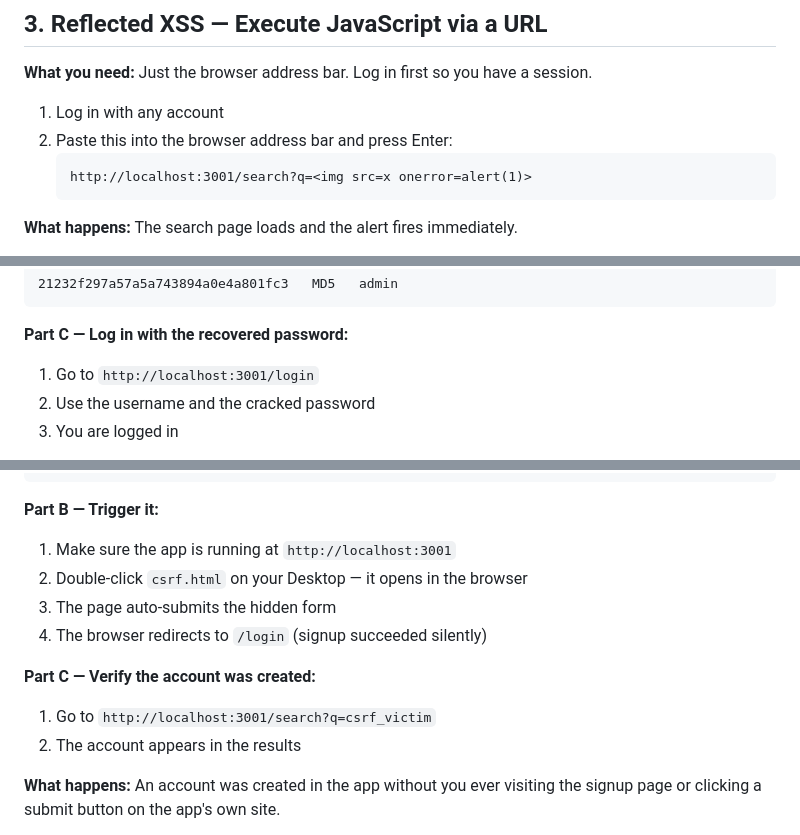
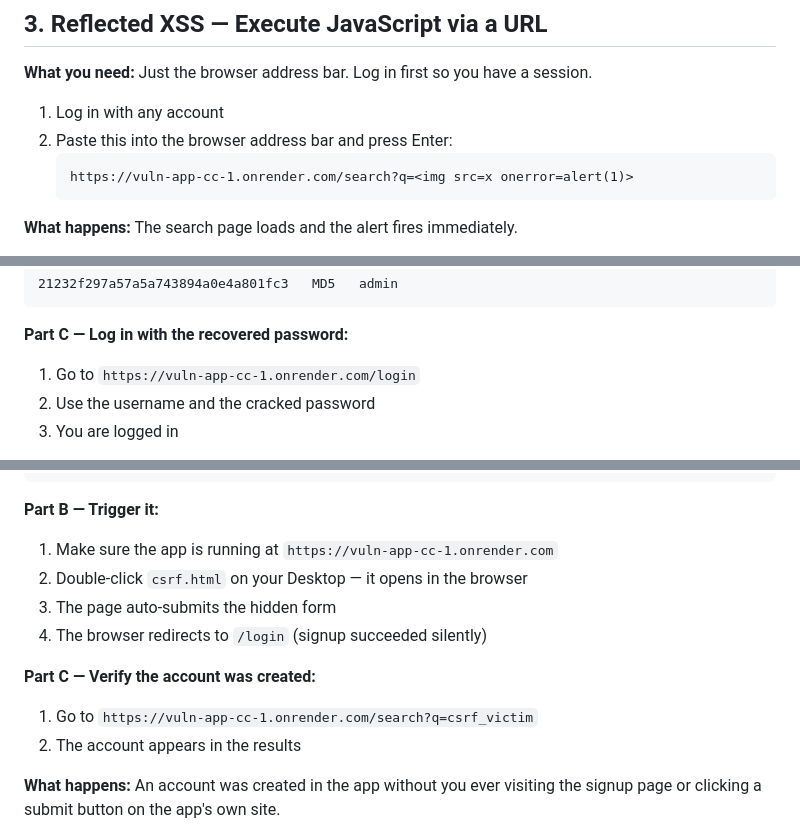
Before and after one commit to Zalaid/Vulnerable-app, a Markdown page: docs/EXPLOITS2.md, 3 parts joined by grey strips. Drawn GitHub-style.

````diff
--- a/docs/EXPLOITS2.md
+++ b/docs/EXPLOITS2.md
@@ -59,7 +59,7 @@ All you need: the app running at `http://localhost:3001` and a browser with DevT
 1. Log in with any account
 2. Paste this into the browser address bar and press Enter:
    ```
-   http://localhost:3001/search?q=<img src=x onerror=alert(1)>
+   https://vuln-app-cc-1.onrender.com/search?q=<img src=x onerror=alert(1)>
    ```
 
 **What happens:** The search page loads and the alert fires immediately.
@@ -126,7 +126,7 @@ After downloading `vulnerable_app.db` (see exploit #6), open it in **DB Browser
 
 **Part C — Log in with the recovered password:**
 
-1. Go to `http://localhost:3001/login`
+1. Go to `https://vuln-app-cc-1.onrender.com/login`
 2. Use the username and the cracked password
 3. You are logged in
 
@@ -225,14 +225,14 @@ Login at: http://localhost:3001/login
 
 **Part B — Trigger it:**
 
-1. Make sure the app is running at `http://localhost:3001`
+1. Make sure the app is running at `https://vuln-app-cc-1.onrender.com`
 2. Double-click `csrf.html` on your Desktop — it opens in the browser
 3. The page auto-submits the hidden form
 4. The browser redirects to `/login` (signup succeeded silently)
 
 **Part C — Verify the account was created:**
 
-1. Go to `http://localhost:3001/search?q=csrf_victim`
+1. Go to `https://vuln-app-cc-1.onrender.com/search?q=csrf_victim`
 2. The account appears in the results
 
 **What happens:** An account was created in the app without you ever visiting the signup page or clicking a submit button on the app's own site.
````
Also changed, not shown: other parts of docs/EXPLOITS2.md (+12 -12 lines).
